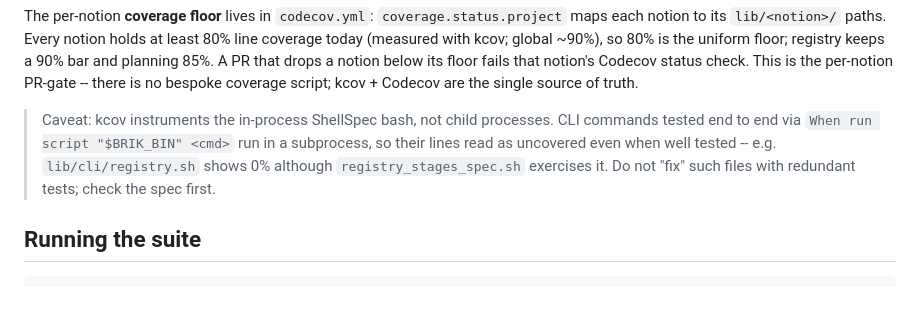
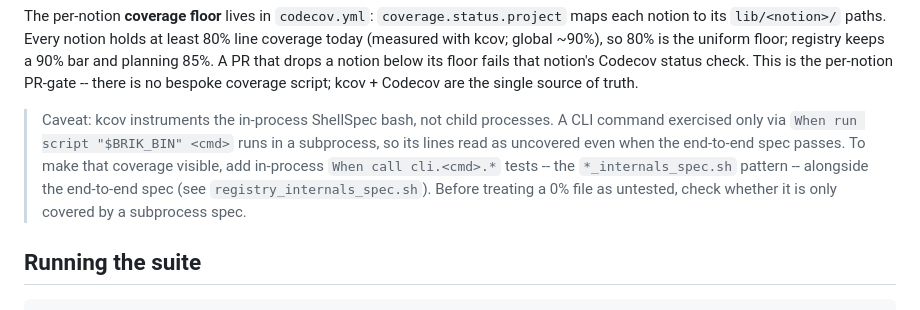
Before and after one commit to getbrik/brik, a Markdown page: docs/internals/test-architecture.md, the part around the change. GitHub-like rendering.

Commit message:
docs: refine the kcov subprocess caveat
A CLI command covered only by a subprocess spec reads as uncovered in kcov;
the fix is to add in-process When-call tests (the *_internals_spec.sh pattern),
as done for registry. Reword the caveat accordingly.

```diff
--- a/docs/internals/test-architecture.md
+++ b/docs/internals/test-architecture.md
@@ -102,10 +102,12 @@ check. This is the per-notion PR-gate -- there is no bespoke coverage script;
 kcov + Codecov are the single source of truth.
 
 > Caveat: kcov instruments the in-process ShellSpec bash, not child processes.
-> CLI commands tested end to end via `When run script "$BRIK_BIN" <cmd>` run in
-> a subprocess, so their lines read as uncovered even when well tested -- e.g.
-> `lib/cli/registry.sh` shows 0% although `registry_stages_spec.sh` exercises
-> it. Do not "fix" such files with redundant tests; check the spec first.
+> A CLI command exercised only via `When run script "$BRIK_BIN" <cmd>` runs in
+> a subprocess, so its lines read as uncovered even when the end-to-end spec
+> passes. To make that coverage visible, add in-process `When call cli.<cmd>.*`
+> tests -- the `*_internals_spec.sh` pattern -- alongside the end-to-end spec
+> (see `registry_internals_spec.sh`). Before treating a 0% file as untested,
+> check whether it is only covered by a subprocess spec.
 
 ## Running the suite
 
```
